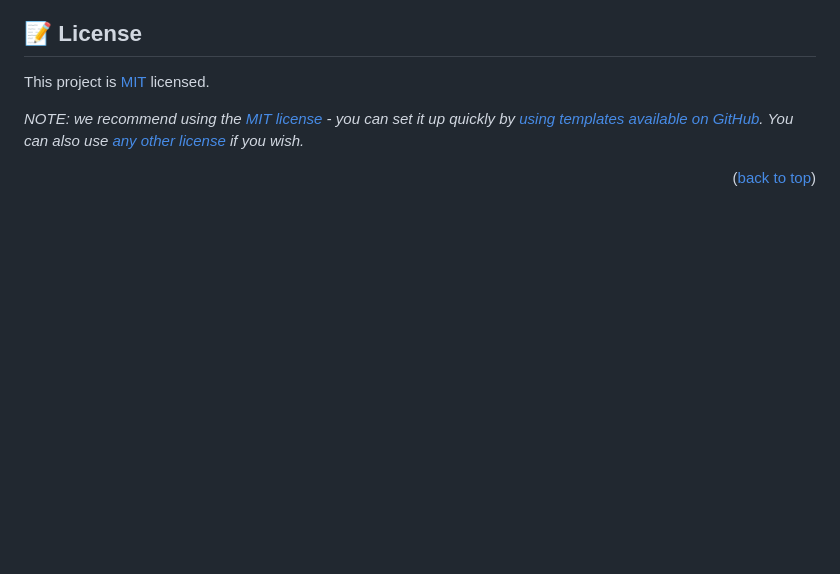
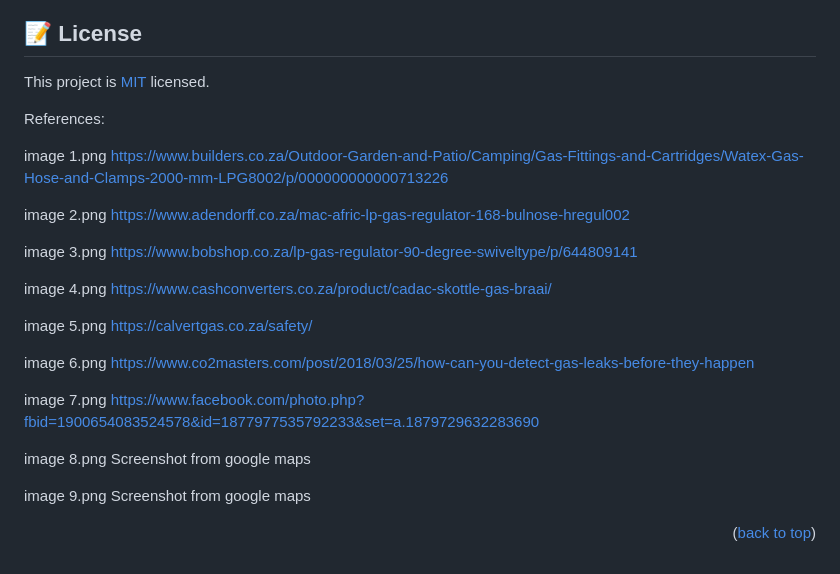
Before and after one commit to shuhad786/Gas_On_Wheels_POE, a Markdown page: README.md, the part around the change. Rendered like a GitHub page; blank space fills up the shorter version.

```diff
--- a/README.md
+++ b/README.md
@@ -286,6 +286,23 @@ I would like to thank...
 
 This project is [MIT](./LICENSE) licensed.
 
-_NOTE: we recommend using the [MIT license](https://choosealicense.com/licenses/mit/) - you can set it up quickly by [using templates available on GitHub](https://docs.github.com/en/communities/setting-up-your-project-for-healthy-contributions/adding-a-license-to-a-repository). You can also use [any other license](https://choosealicense.com/licenses/) if you wish._
+References:
 
+image 1.png https://www.builders.co.za/Outdoor-Garden-and-Patio/Camping/Gas-Fittings-and-Cartridges/Watex-Gas-Hose-and-Clamps-2000-mm-LPG8002/p/000000000000713226
+
+image 2.png https://www.adendorff.co.za/mac-afric-lp-gas-regulator-168-bulnose-hregul002
+
+image 3.png https://www.bobshop.co.za/lp-gas-regulator-90-degree-swiveltype/p/644809141
+
+image 4.png https://www.cashconverters.co.za/product/cadac-skottle-gas-braai/
+
+image 5.png https://calvertgas.co.za/safety/
+
+image 6.png https://www.co2masters.com/post/2018/03/25/how-can-you-detect-gas-leaks-before-they-happen
+
+image 7.png https://www.facebook.com/photo.php?fbid=1900654083524578&id=1877977535792233&set=a.1879729632283690
+
+image 8.png Screenshot from google maps
+
+image 9.png Screenshot from google maps
 <p align="right">(<a href="#readme-top">back to top</a>)</p>
```
